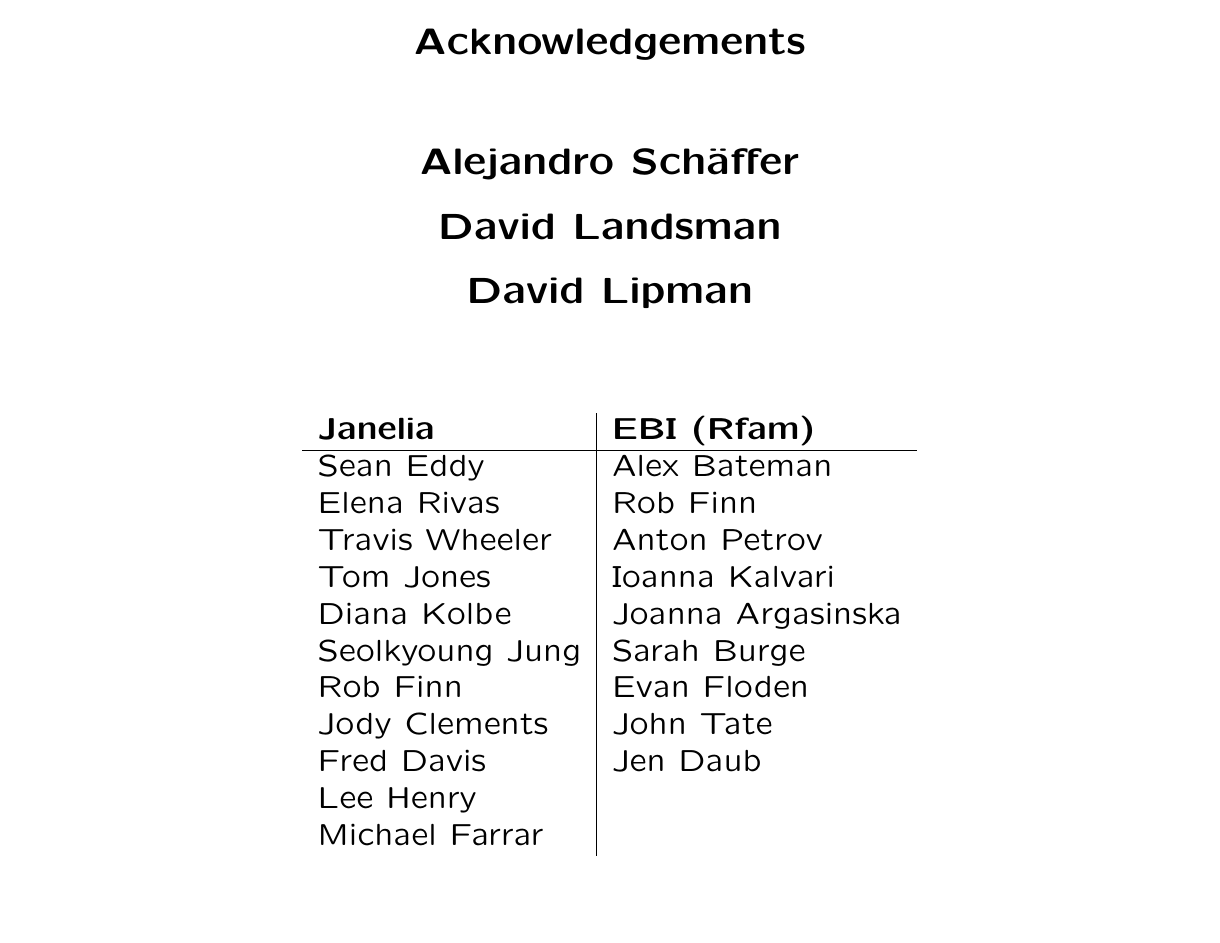
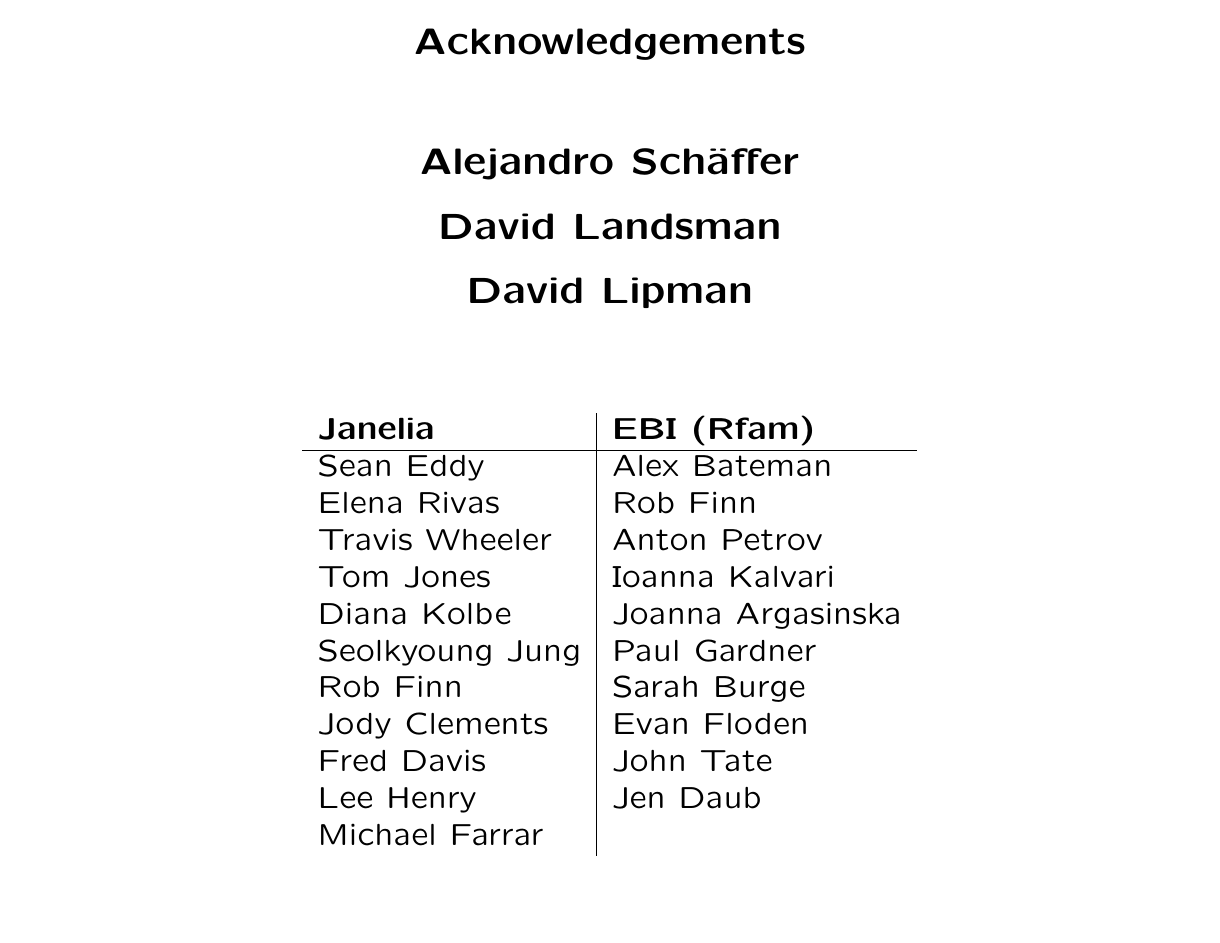
Before and after one commit to nawrockie/talk_ebi_20161011, LaTeX slides (ebi2016-presented.tex): page 57 of 58. Compiled offline with pdfLaTeX.

Commit message:
Adds acknowledgement

```diff
--- a/ebi2016-presented.tex
+++ b/ebi2016-presented.tex
@@ -1020,11 +1020,11 @@
 Travis Wheeler      & Anton Petrov \\
 Tom Jones           & Ioanna Kalvari \\
 Diana Kolbe         & Joanna Argasinska \\
-Seolkyoung Jung     & Sarah Burge \\
-Rob Finn            & Evan Floden \\
-Jody Clements       & John Tate \\
-Fred Davis          & Jen Daub \\
-Lee Henry           & \\
+Seolkyoung Jung     & Paul Gardner \\
+Rob Finn            & Sarah Burge \\
+Jody Clements       & Evan Floden \\
+Fred Davis          & John Tate \\
+Lee Henry           & Jen Daub \\
 Michael Farrar      & \\
 \end{tabular}
 
```
Also changed, not shown: ebi2016.tex (+5 -5 lines).
